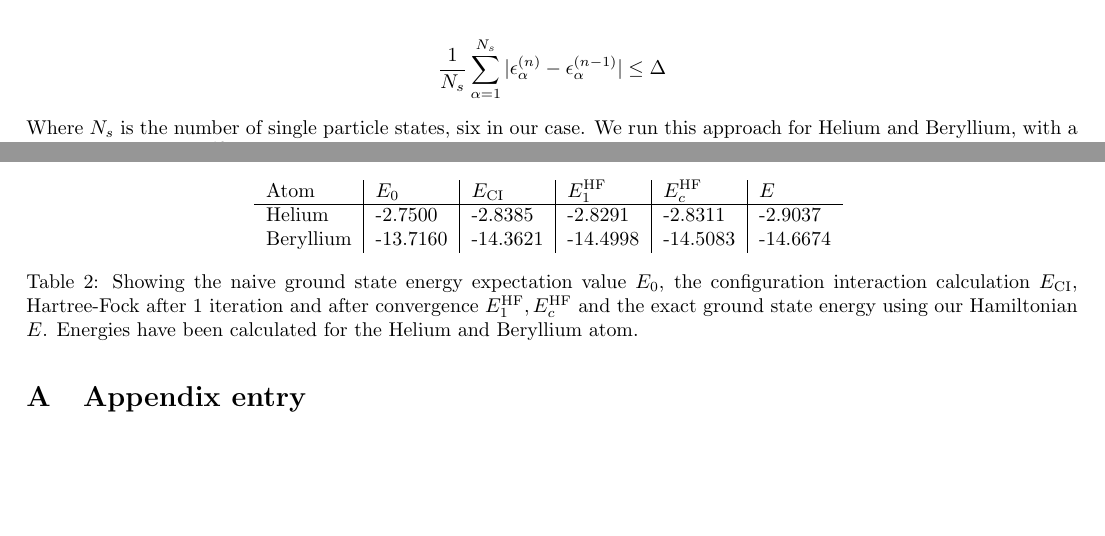
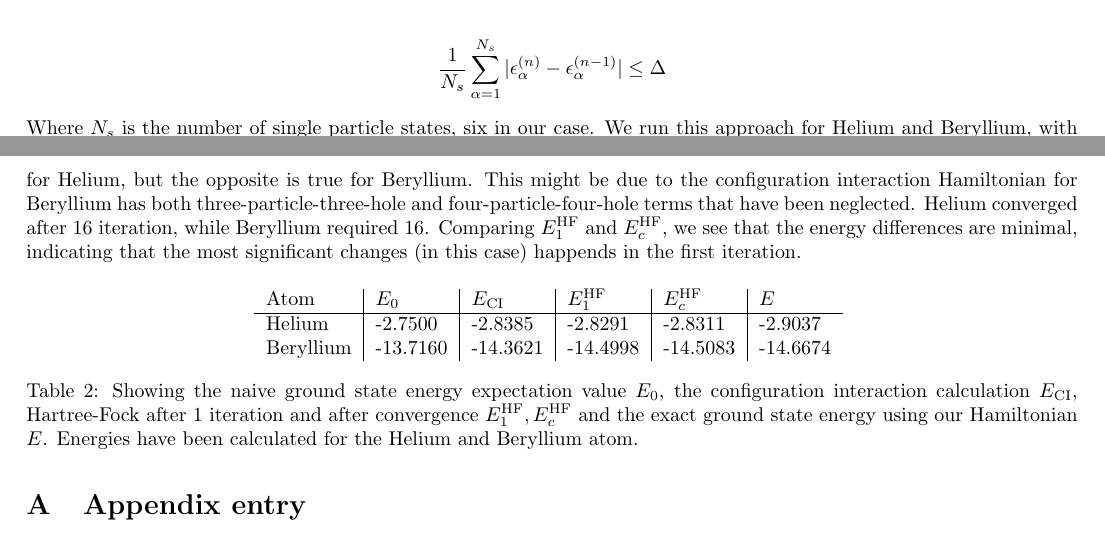
Before and after one commit to hkve/FYS4480, a LaTeX document (midterm1/main.tex): two parts of pages 7 and 8 of 8, joined at a grey line, cut so that both start at the same text, the shorter picture padded with empty space. The pictures show the PDF file midterm1/main.pdf that the author committed with the source.

Commit message:
Some more comparison for part g

```diff
--- a/midterm1/main.tex
+++ b/midterm1/main.tex
@@ -289,7 +289,7 @@
     \begin{align*}
         \frac{1}{N_s}\sum_{\alpha=1}^{N_s} |\epsilon_\alpha^{(n)}-\epsilon_\alpha^{(n-1)}| \leq \Delta
     \end{align*}
-    Where $N_s$ is the number of single particle states, six in our case. We run this approach for Helium and Beryllium, with a tolerance of $\Delta = 10^{-12}$. The resulting ground state energy, in addition to the other calculated ground state energies are presented in table \ref{tab:HF_E}.
+    Where $N_s$ is the number of single particle states, six in our case. We run this approach for Helium and Beryllium, with a tolerance of $\Delta = 10^{-12}$. The resulting ground state energy, in addition to the other calculated ground state energies are presented in table \ref{tab:HF_E}. Just as in the 1 iteration case, configuration interaction performs better than Hartree-Fock for Helium, but the opposite is true for Beryllium. This might be due to the configuration interaction Hamiltonian for Beryllium has both three-particle-three-hole and four-particle-four-hole terms that have been neglected. Helium converged after 16 iteration, while Beryllium required 16. Comparing $\hafo{E_1}$ and $\hafo{E_c}$, we see that the energy differences are minimal, indicating that the most significant changes (in this case) happends in the first iteration.
 
     \begin{table}[H]
         \centering
```
Also changed, not shown: midterm1/main.pdf.
